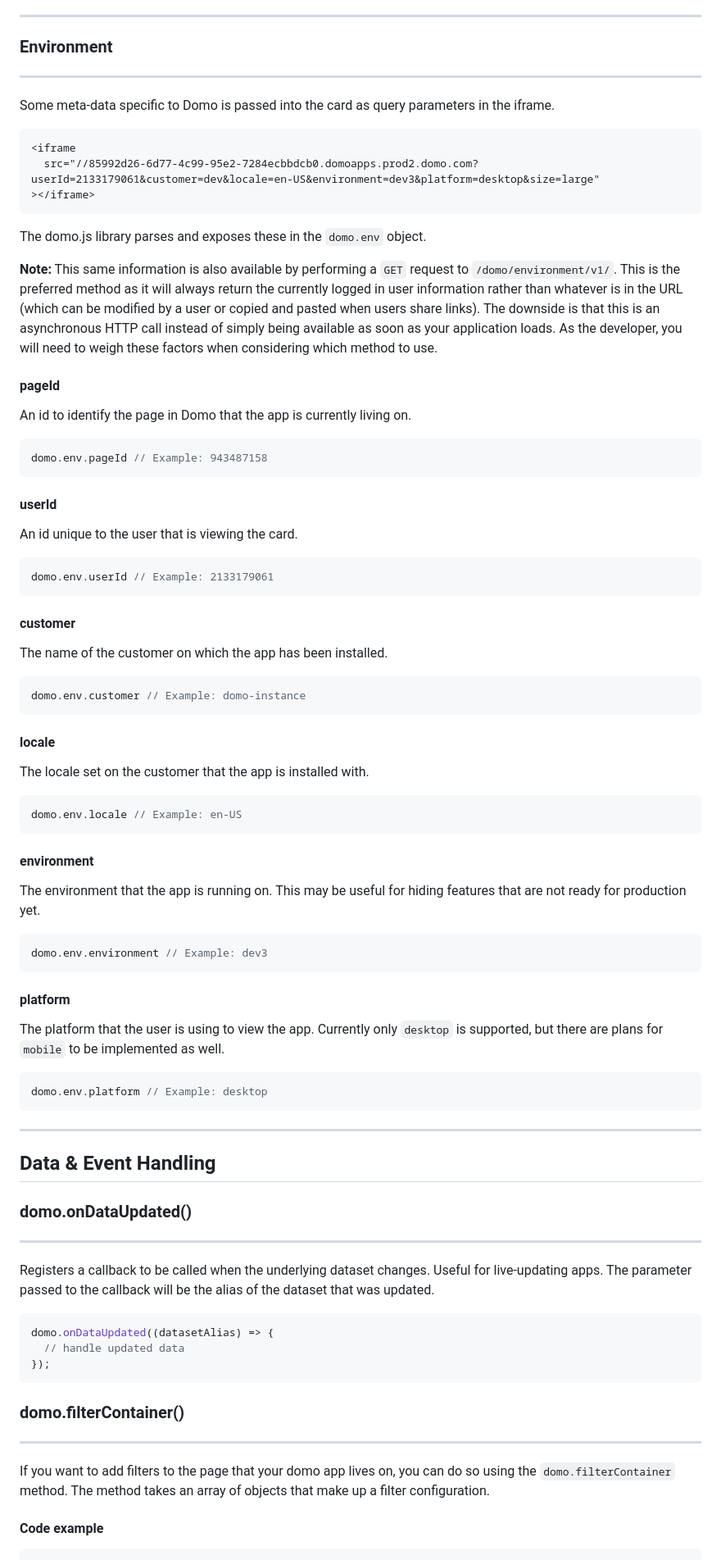
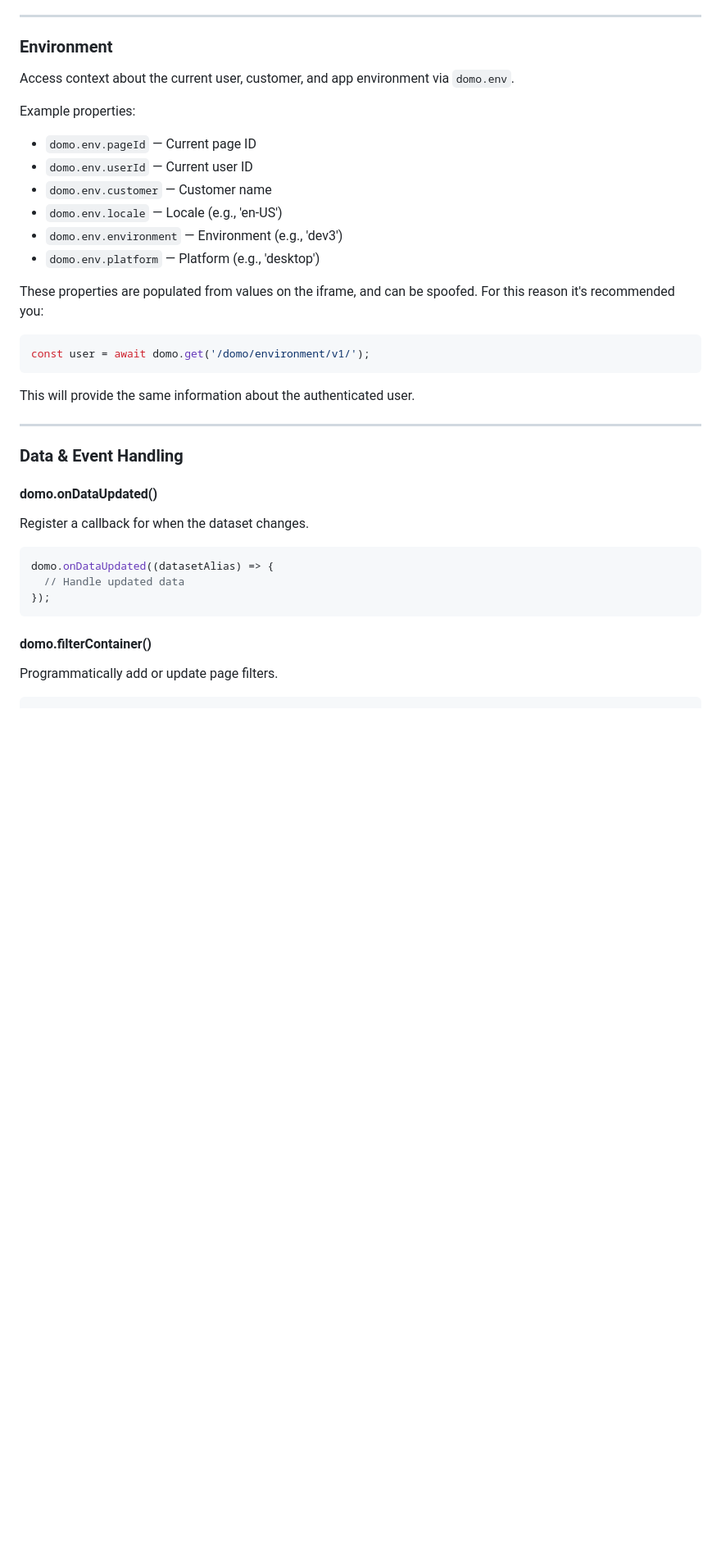
Before and after one commit to DomoApps/domo.js, a Markdown page: README.md, the part around the change printed below. Shown: that part at 82% size. Drawn GitHub-style; blank space fills up the shorter version.

````diff
--- a/README.md
+++ b/README.md
@@ -256,91 +185,37 @@ For mobile web, the routes are currently prefixed with `/m#`. For example: `/m#/
 
 ### Environment
 
----
+Access context about the current user, customer, and app environment via `domo.env`.
 
-Some meta-data specific to Domo is passed into the card as query parameters in the iframe.
+Example properties:
+- `domo.env.pageId` — Current page ID
+- `domo.env.userId` — Current user ID
+- `domo.env.customer` — Customer name
+- `domo.env.locale` — Locale (e.g., 'en-US')
+- `domo.env.environment` — Environment (e.g., 'dev3')
+- `domo.env.platform` — Platform (e.g., 'desktop')
 
-```html
-<iframe
-  src="//85992d26-6d77-4c99-95e2-7284ecbbdcb0.domoapps.prod2.domo.com?userId=2133179061&customer=dev&locale=en-US&environment=dev3&platform=desktop&size=large"
-></iframe>
+These properties are populated from values on the iframe, and can be spoofed. For this reason it's recommended you:
+
+```js
+const user = await domo.get('/domo/environment/v1/');
 ```
 
-The domo.js library parses and exposes these in the `domo.env` object.
-
-**Note:** This same information is also available by performing a `GET` request to `/domo/environment/v1/`. This is the preferred method as it will always return the currently logged in user information rather than whatever is in the URL (which can be modified by a user or copied and pasted when users share links). The downside is that this is an asynchronous HTTP call instead of simply being available as soon as your application loads. As the developer, you will need to weigh these factors when considering which method to use.
-
-#### pageId
-
-An id to identify the page in Domo that the app is currently living on.
-
-```js
-domo.env.pageId // Example: 943487158
-```
-
-#### userId
-
-An id unique to the user that is viewing the card.
-
-```js
-domo.env.userId // Example: 2133179061
-```
-
-#### customer
-
-The name of the customer on which the app has been installed.
-
-```js
-domo.env.customer // Example: domo-instance
-```
-
-#### locale
-
-The locale set on the customer that the app is installed with.
-
-```js
-domo.env.locale // Example: en-US
-```
-
-#### environment
-
-The environment that the app is running on. This may be useful for hiding features that are not ready for production yet.
-
-```js
-domo.env.environment // Example: dev3
-```
-
-#### platform
-
-The platform that the user is using to view the app. Currently only `desktop` is supported, but there are plans for `mobile` to be implemented as well.
-
-```js
-domo.env.platform // Example: desktop
-```
+This will provide the same information about the authenticated user.
 
 ---
 
-## Data & Event Handling
+### Data & Event Handling
 
-### domo.onDataUpdated()
-
----
-
-Registers a callback to be called when the underlying dataset changes. Useful for live-updating apps. The parameter passed to the callback will be the alias of the dataset that was updated.
-
+#### domo.onDataUpdated()
+Register a callback for when the dataset changes.
 ```js
 domo.onDataUpdated((datasetAlias) => {
-  // handle updated data
+  // Handle updated data
 });
 ```
 
-### domo.filterContainer()
-
----
-
-If you want to add filters to the page that your domo app lives on, you can do so using the `domo.filterContainer` method. The method takes an array of objects that make up a filter configuration.
-
-#### Code example
-
+#### domo.filterContainer()
+Programmatically add or update page filters.
 ```js
 domo.filterContainer([
````
Also changed, not shown: other parts of README.md (+55 -208 lines).
